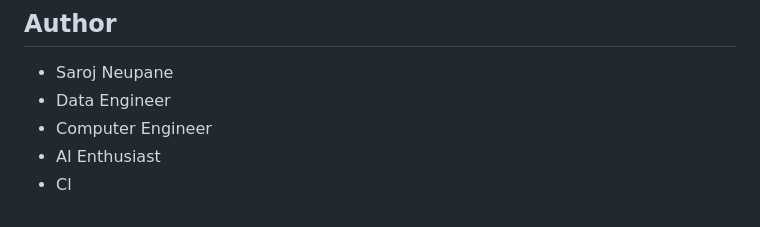
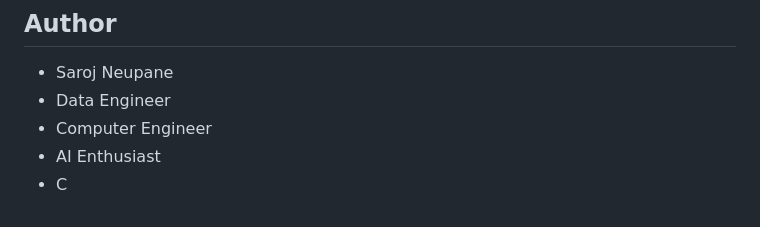
Before and after one commit to sarojneupaneofficial/sarojflow-platform, a Markdown page: README.md, the part around the change. GitHub-like rendering.

```diff
--- a/README.md
+++ b/README.md
@@ -287,4 +287,4 @@ This project is licensed under the MIT License - see the LICENSE file for detail
 - Data Engineer
 - Computer Engineer
 - AI Enthusiast
-- Cl
+- C
```
